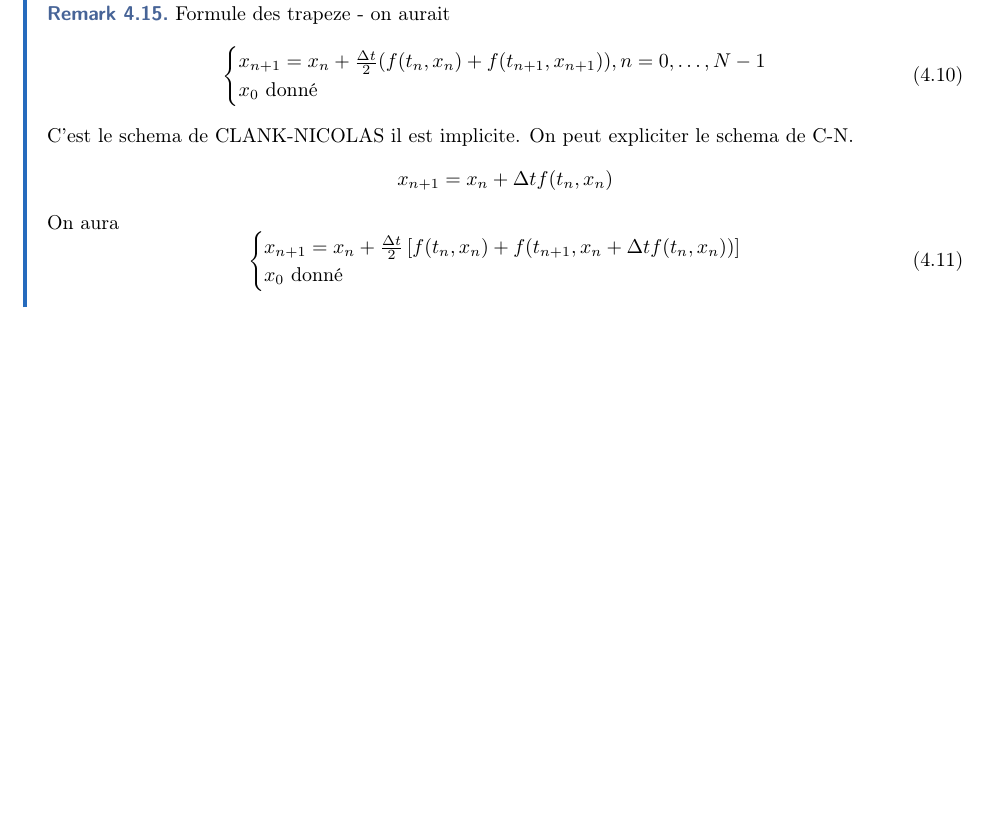
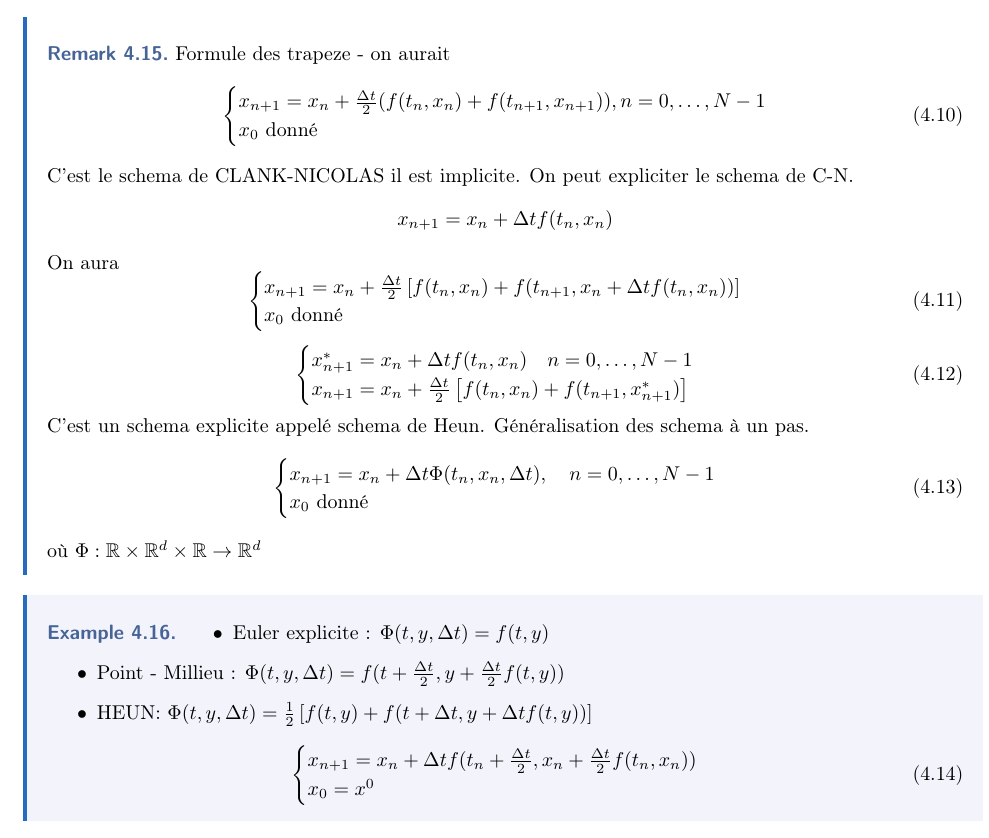
Before and after one commit to DobbiKov/semester4-lecture-notes, a LaTeX document (anal-avec-python/main.tex, which reads anal-avec-python/cours9.tex): part of page 46 of 46, cut so that both start at the same text, the shorter picture padded with empty space. Compiled offline with pdfLaTeX.

Commit message:
finished anp lecture

```diff
--- a/anal-avec-python/cours9.tex
+++ b/anal-avec-python/cours9.tex
@@ -365,4 +365,33 @@ On a le schéma d'Euler explicite
             x_0 \text{ donné}
         \end{cases}
     \end{equation}
+    \begin{equation}
+        \begin{cases}
+            x_{n+1}^{*} = x_n + \Delta t f(t_n, x_n) \quad n = 0, \ldots, N-1\\
+            x_{n+1} = x_n + \frac{\Delta t}{2}\left[ f(t_n, x_n) + f(t_{n+1}, x_{n+1}^{*}) \right]
+        \end{cases}
+    \end{equation}
+    C'est un schema explicite appelé schema de Heun. Généralisation des schema à un pas.
+    \begin{equation}
+        \begin{cases}
+            x_{n+1} = x_n + \Delta t \Phi(t_n, x_n, \Delta t), \quad n = 0, \ldots, N-1\\
+            x_0 \text{ donné}
+        \end{cases}
+    \end{equation}
+    où $\Phi: \R \times \R^d \times \R \to  \R^d$
 \end{remark}
+
+\begin{eg}
+    \begin{itemize}
+        \item
+            Euler explicite : $\Phi(t, y, \Delta t) = f(t, y)$
+        \item Point - Millieu : $\Phi(t, y, \Delta t) = f(t + \frac{\Delta t}{2}, y + \frac{\Delta t}{2}f(t, y))$
+        \item HEUN: $\Phi(t, y, \Delta t) = \frac{1}{2}\left[ f(t, y) + f(t + \Delta t, y + \Delta t f(t, y))  \right] $
+    \end{itemize}
+    \begin{equation}
+        \begin{cases}
+            x_{n+1} = x_n + \Delta t f(t_n + \frac{\Delta t}{2}, x_n + \frac{\Delta t}{2}f(t_n, x_n))\\
+            x_0 = x^0
+        \end{cases}
+    \end{equation}
+\end{eg}
```
